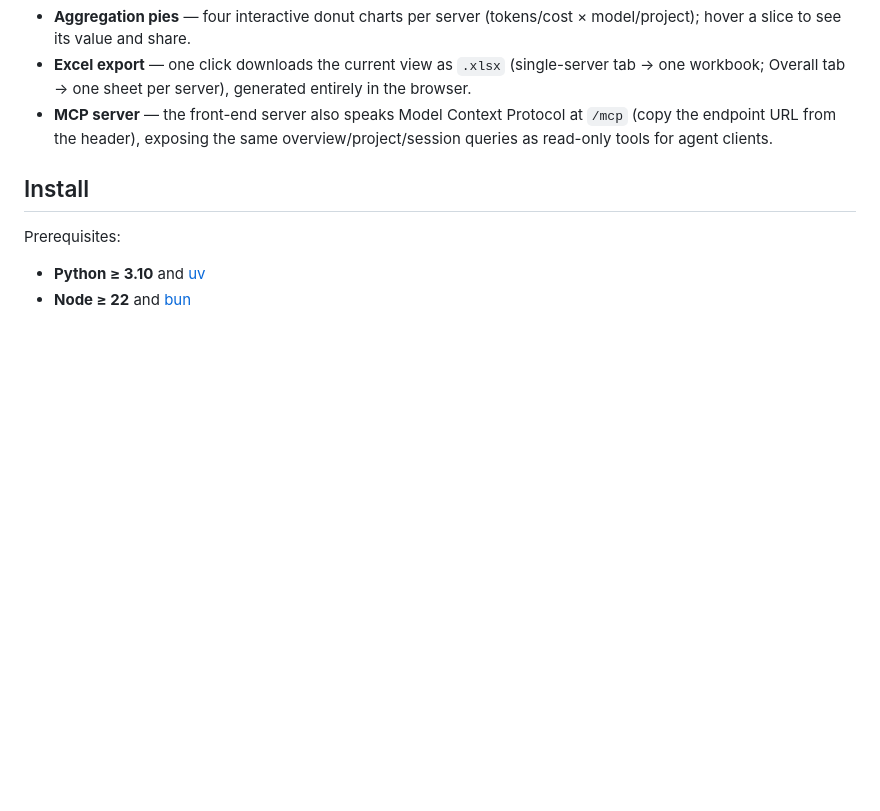
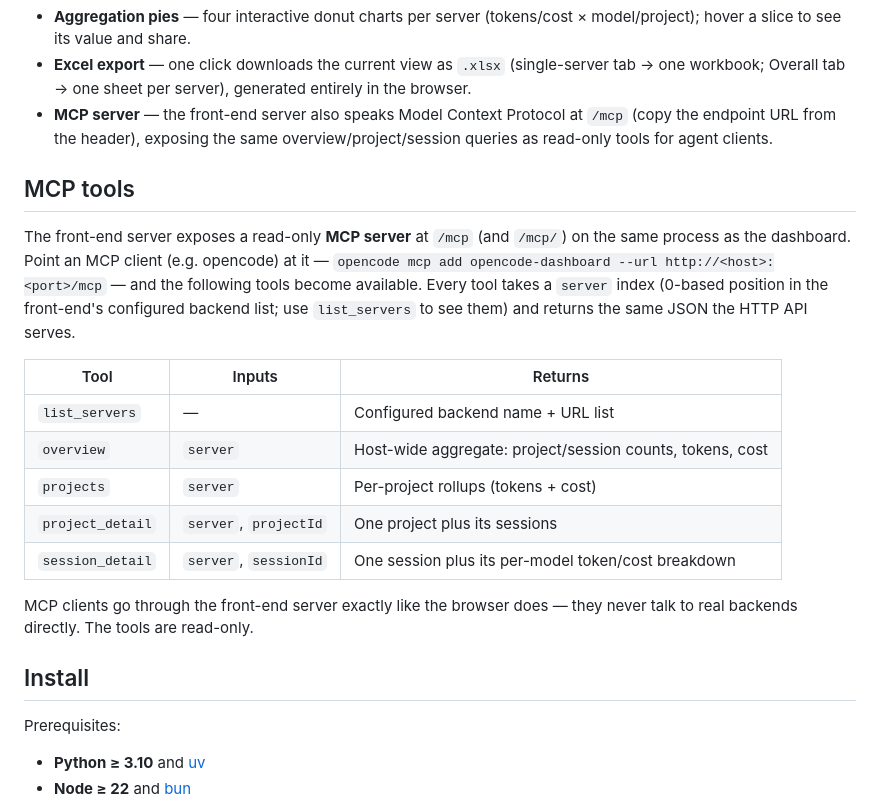
Before and after one commit to GCS-ZHN/opencode-dashboard, a Markdown page: README.md, the part around the change. Rendered like a GitHub page; blank space fills up the shorter version.

Commit message:
docs: document MCP tools in README

```diff
--- a/README.md
+++ b/README.md
@@ -51,6 +51,20 @@ Notes:
 - **Aggregation pies** — four interactive donut charts per server (tokens/cost × model/project); hover a slice to see its value and share.
 - **Excel export** — one click downloads the current view as `.xlsx` (single-server tab → one workbook; Overall tab → one sheet per server), generated entirely in the browser.
 - **MCP server** — the front-end server also speaks Model Context Protocol at `/mcp` (copy the endpoint URL from the header), exposing the same overview/project/session queries as read-only tools for agent clients.
+
+## MCP tools
+
+The front-end server exposes a read-only **MCP server** at `/mcp` (and `/mcp/`) on the same process as the dashboard. Point an MCP client (e.g. opencode) at it — `opencode mcp add opencode-dashboard --url http://<host>:<port>/mcp` — and the following tools become available. Every tool takes a `server` index (0-based position in the front-end's configured backend list; use `list_servers` to see them) and returns the same JSON the HTTP API serves.
+
+| Tool | Inputs | Returns |
+|------|--------|---------|
+| `list_servers` | — | Configured backend name + URL list |
+| `overview` | `server` | Host-wide aggregate: project/session counts, tokens, cost |
+| `projects` | `server` | Per-project rollups (tokens + cost) |
+| `project_detail` | `server`, `projectId` | One project plus its sessions |
+| `session_detail` | `server`, `sessionId` | One session plus its per-model token/cost breakdown |
+
+MCP clients go through the front-end server exactly like the browser does — they never talk to real backends directly. The tools are read-only.
 
 ## Install
 
```
